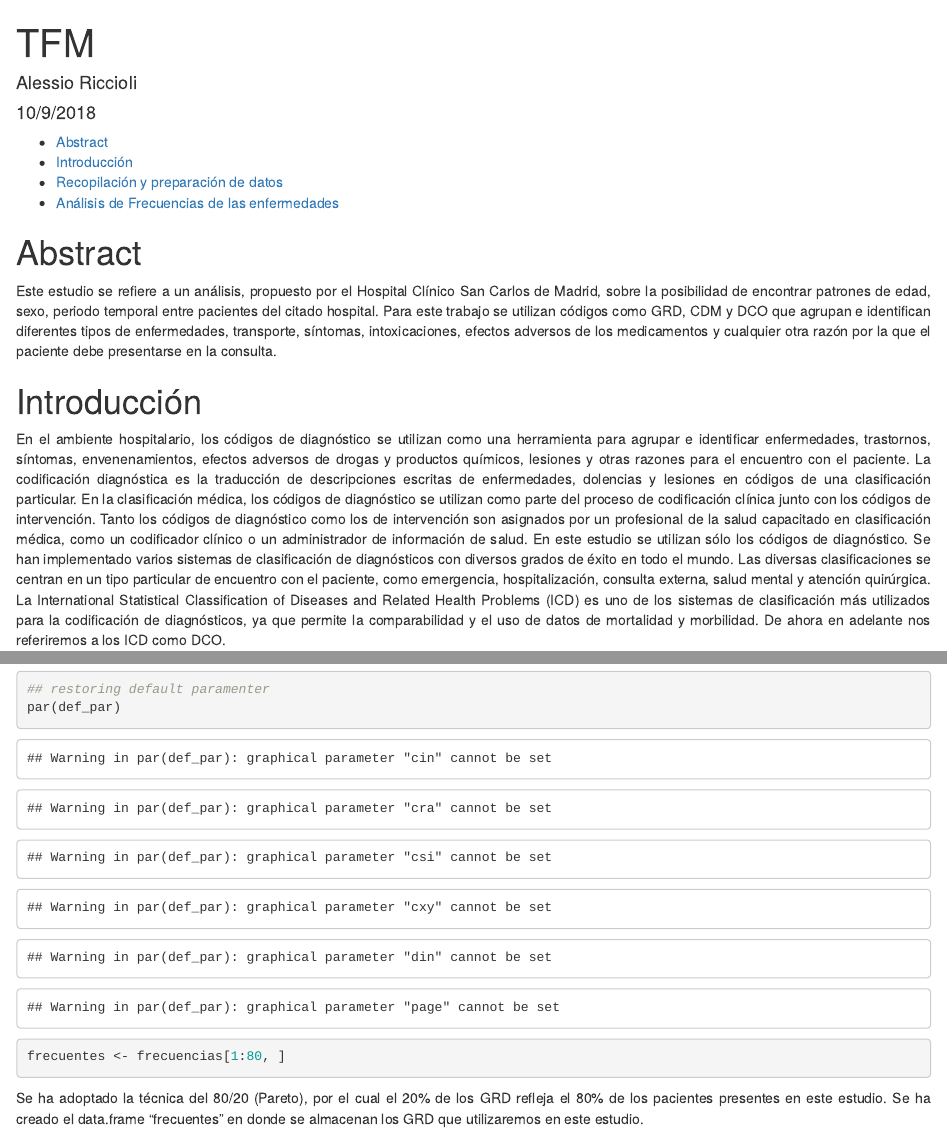
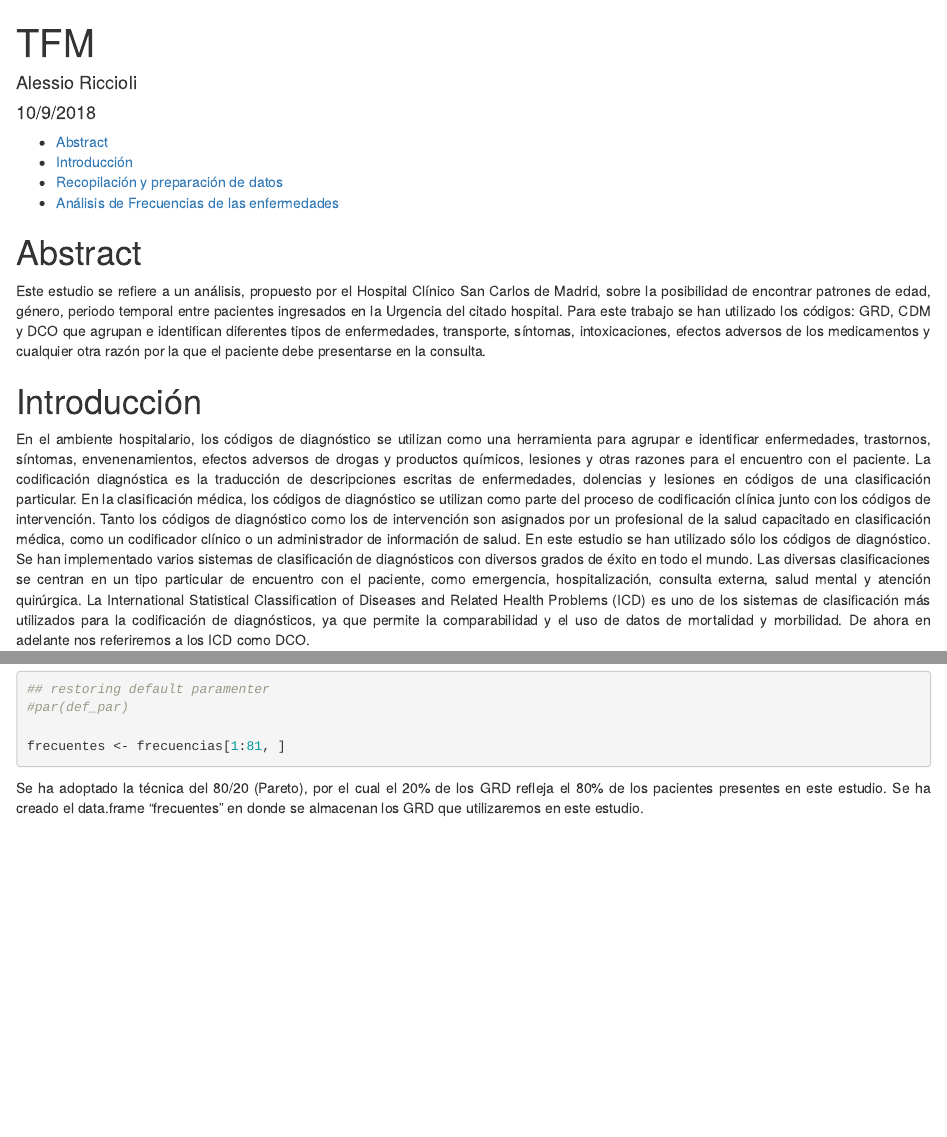
Before and after one commit to alericcio/TFM, an R Markdown document (R/TFM.Rmd): the page in a window 1100 px wide, from its top, and a second part further down, joined at a grey line. Rendered offline with R 4.5, knitr and Pandoc, with nearby package versions.

Commit message:
Rinizio.

````diff
--- a/R/TFM.Rmd
+++ b/R/TFM.Rmd
@@ -17,13 +17,13 @@ output:
 # Abstract
 
 <div style="text-align: justify">
-Este estudio se refiere a un análisis, propuesto por el Hospital Clínico San Carlos de Madrid, sobre la posibilidad de encontrar patrones de edad, sexo, periodo temporal entre pacientes del citado hospital. Para este trabajo se utilizan códigos como GRD, CDM y DCO que agrupan e identifican diferentes tipos de enfermedades, transporte, síntomas, intoxicaciones, efectos adversos de los medicamentos y cualquier otra razón por la que el paciente debe presentarse en la consulta.
+Este estudio se refiere a un análisis, propuesto por el Hospital Clínico San Carlos de Madrid, sobre la posibilidad de encontrar patrones de edad, género, periodo temporal entre pacientes ingresados en la Urgencia del citado hospital. Para este trabajo se han utilizado los códigos: GRD, CDM y DCO que agrupan e identifican diferentes tipos de enfermedades, transporte, síntomas, intoxicaciones, efectos adversos de los medicamentos y cualquier otra razón por la que el paciente debe presentarse en la consulta.
 </div>
 
 # Introducción
 
 <div style="text-align: justify">
-En el ambiente hospitalario, los códigos de diagnóstico se utilizan como una herramienta para agrupar e identificar enfermedades, trastornos, síntomas, envenenamientos, efectos adversos de drogas y productos químicos, lesiones y otras razones para el encuentro con el paciente. La codificación diagnóstica es la traducción de descripciones escritas de enfermedades, dolencias y lesiones en códigos de una clasificación particular. En la clasificación médica, los códigos de diagnóstico se utilizan como parte del proceso de codificación clínica junto con los códigos de intervención. Tanto los códigos de diagnóstico como los de intervención son asignados por un profesional de la salud capacitado en clasificación médica, como un codificador clínico o un administrador de información de salud. En este estudio se utilizan sólo los códigos de diagnóstico.
+En el ambiente hospitalario, los códigos de diagnóstico se utilizan como una herramienta para agrupar e identificar enfermedades, trastornos, síntomas, envenenamientos, efectos adversos de drogas y productos químicos, lesiones y otras razones para el encuentro con el paciente. La codificación diagnóstica es la traducción de descripciones escritas de enfermedades, dolencias y lesiones en códigos de una clasificación particular. En la clasificación médica, los códigos de diagnóstico se utilizan como parte del proceso de codificación clínica junto con los códigos de intervención. Tanto los códigos de diagnóstico como los de intervención son asignados por un profesional de la salud capacitado en clasificación médica, como un codificador clínico o un administrador de información de salud. En este estudio se han utilizado sólo los códigos de diagnóstico.
 Se han implementado varios sistemas de clasificación de diagnósticos con diversos grados de éxito en todo el mundo. Las diversas clasificaciones se centran en un tipo particular de encuentro con el paciente, como emergencia, hospitalización, consulta externa, salud mental y atención quirúrgica. La  International Statistical Classification of Diseases and Related Health Problems (ICD) es uno de los sistemas de clasificación más utilizados para la codificación de diagnósticos, ya que permite la comparabilidad y el uso de datos de mortalidad y morbilidad. De ahora en adelante nos referiremos a los ICD como DCO.
 
 A medida que surgen los conocimientos sobre la salud y los avances médicos, los códigos de diagnóstico se revisan y actualizan para que coincidan con los conocimientos actuales más actualizados en el campo de la salud. Los códigos pueden revisarse con bastante frecuencia a medida que se adquieren nuevos conocimientos.
@@ -157,9 +157,9 @@ axis(side = 4, at = c(0, px), labels = paste(c(0, round(frecuencias$cum_freq * 1
      las = 1, col.axis = "grey62", col = "cyan4", cex.axis = 0.8, col.axis = "cyan4")
 
 ## restoring default paramenter
-par(def_par)
+#par(def_par)
 
-frecuentes <- frecuencias[1:80, ]
+frecuentes <- frecuencias[1:81, ]
 ```
 <div style="text-align: justify">
 Se ha adoptado la técnica del 80/20 (Pareto), por el cual el 20% de los GRD refleja el 80% de los pacientes presentes en este estudio. Se ha creado el data.frame "frecuentes" en donde se almacenan los GRD que utilizaremos en este estudio.
````
Also changed, not shown: R/TFM.html, 1 other file.
